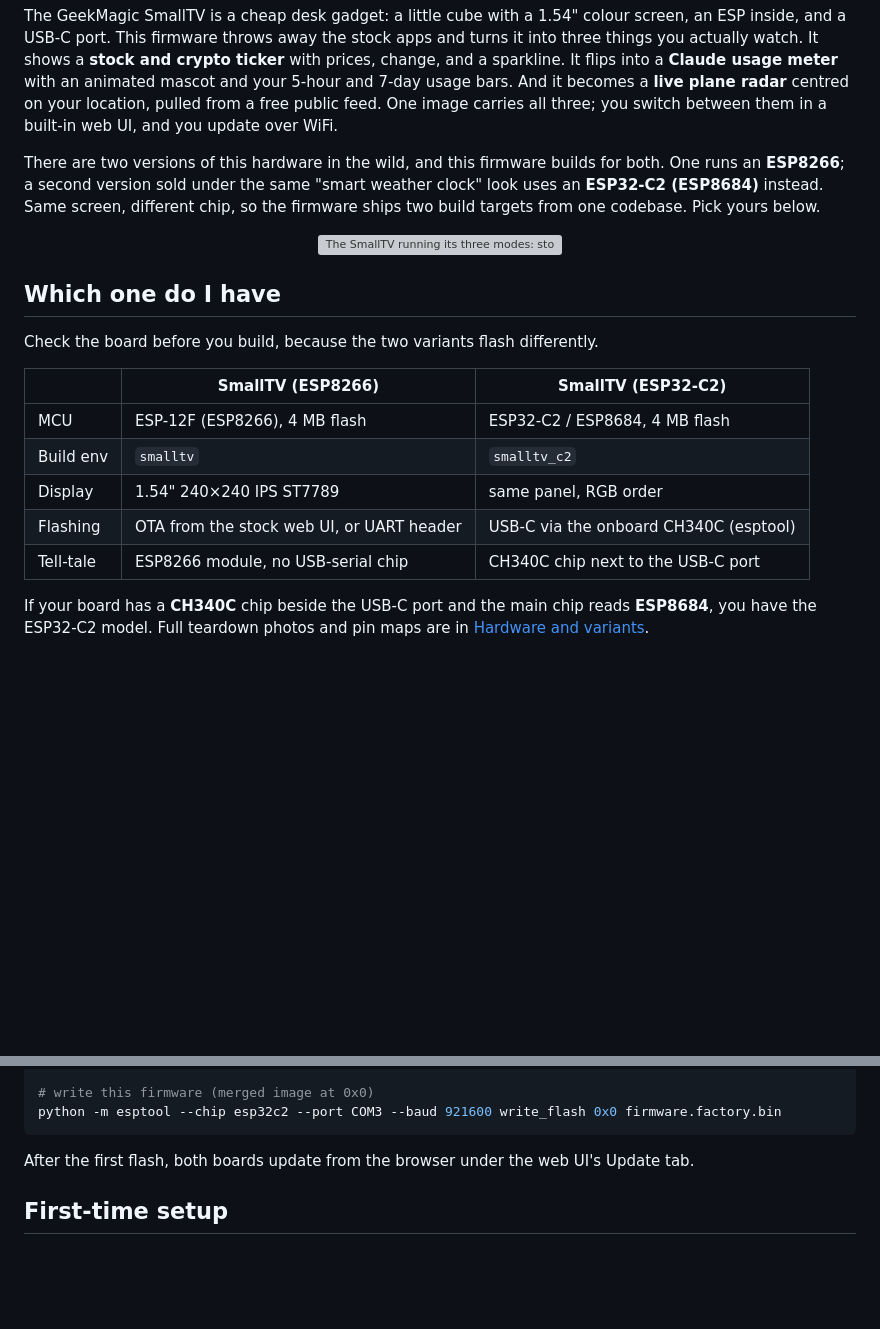
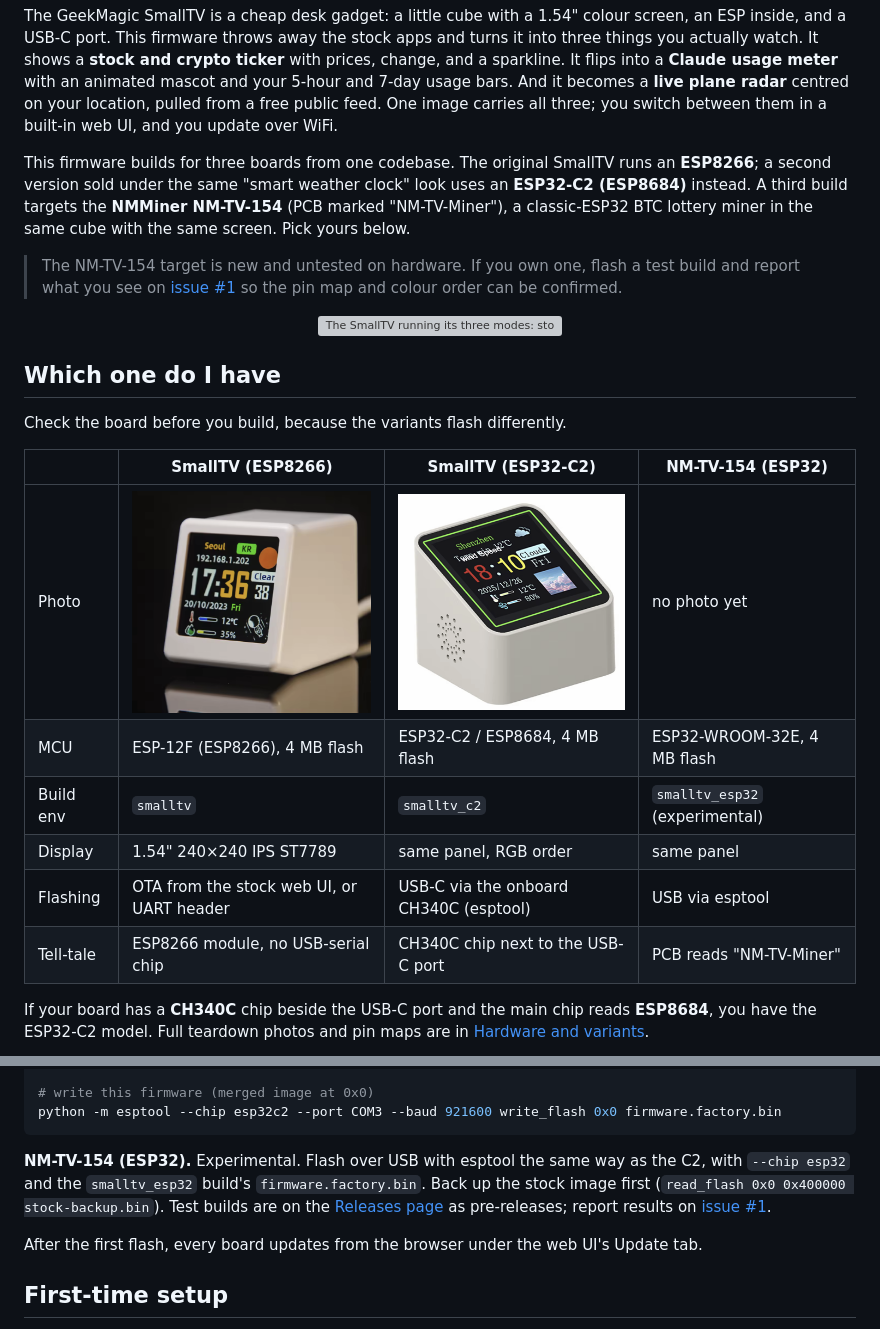
Before and after one commit to itsfuad/DeskMate, a Markdown page: README.md, 2 parts joined by grey strips. GitHub-like rendering; pictures changed too: docs/public/assets/product-8266.png; blank space fills up the shorter version; grey boxes are pictures that could not be loaded.

````diff
--- a/README.md
+++ b/README.md
@@ -19,7 +19,9 @@
 
 The GeekMagic SmallTV is a cheap desk gadget: a little cube with a 1.54" colour screen, an ESP inside, and a USB-C port. This firmware throws away the stock apps and turns it into three things you actually watch. It shows a **stock and crypto ticker** with prices, change, and a sparkline. It flips into a **Claude usage meter** with an animated mascot and your 5-hour and 7-day usage bars. And it becomes a **live plane radar** centred on your location, pulled from a free public feed. One image carries all three; you switch between them in a built-in web UI, and you update over WiFi.
 
-There are two versions of this hardware in the wild, and this firmware builds for both. One runs an **ESP8266**; a second version sold under the same "smart weather clock" look uses an **ESP32-C2 (ESP8684)** instead. Same screen, different chip, so the firmware ships two build targets from one codebase. Pick yours below.
+This firmware builds for three boards from one codebase. The original SmallTV runs an **ESP8266**; a second version sold under the same "smart weather clock" look uses an **ESP32-C2 (ESP8684)** instead. A third build targets the **NMMiner NM-TV-154** (PCB marked "NM-TV-Miner"), a classic-ESP32 BTC lottery miner in the same cube with the same screen. Pick yours below.
+
+> The NM-TV-154 target is new and untested on hardware. If you own one, flash a test build and report what you see on [issue #1](https://github.com/giovi321/smalltv-mod/issues/1) so the pin map and colour order can be confirmed.
 
 <p align="center">
   <img src="docs/public/assets/screen.svg" alt="The SmallTV running its three modes: stock ticker, Claude usage, and plane radar" width="900" />
@@ -27,14 +29,15 @@ There are two versions of this hardware in the wild, and this firmware builds fo
 
 ## Which one do I have
 
-Check the board before you build, because the two variants flash differently.
+Check the board before you build, because the variants flash differently.
 
-| | SmallTV (ESP8266) | SmallTV (ESP32-C2) |
-|---|---|---|
-| MCU | ESP-12F (ESP8266), 4 MB flash | ESP32-C2 / ESP8684, 4 MB flash |
-| Build env | `smalltv` | `smalltv_c2` |
-| Display | 1.54" 240×240 IPS ST7789 | same panel, RGB order |
-| Flashing | OTA from the stock web UI, or UART header | USB-C via the onboard CH340C (esptool) |
-| Tell-tale | ESP8266 module, no USB-serial chip | CH340C chip next to the USB-C port |
+| | SmallTV (ESP8266) | SmallTV (ESP32-C2) | NM-TV-154 (ESP32) |
+|---|---|---|---|
+| Photo | <img src="docs/public/assets/product-8266.png" alt="The SmallTV (ESP8266)" width="240"> | <img src="docs/public/assets/product-c2.png" alt="The SmallTV (ESP32-C2)" width="240"> | no photo yet |
+| MCU | ESP-12F (ESP8266), 4 MB flash | ESP32-C2 / ESP8684, 4 MB flash | ESP32-WROOM-32E, 4 MB flash |
+| Build env | `smalltv` | `smalltv_c2` | `smalltv_esp32` (experimental) |
+| Display | 1.54" 240×240 IPS ST7789 | same panel, RGB order | same panel |
+| Flashing | OTA from the stock web UI, or UART header | USB-C via the onboard CH340C (esptool) | USB via esptool |
+| Tell-tale | ESP8266 module, no USB-serial chip | CH340C chip next to the USB-C port | PCB reads "NM-TV-Miner" |
 
 If your board has a **CH340C** chip beside the USB-C port and the main chip reads **ESP8684**, you have the ESP32-C2 model. Full teardown photos and pin maps are in [Hardware and variants](https://giovi321.github.io/smalltv-mod/getting-started/hardware/).
@@ -77,7 +75,9 @@ python -m esptool --chip esp32c2 --port COM3 read_flash 0x0 0x400000 stock-backu
 python -m esptool --chip esp32c2 --port COM3 --baud 921600 write_flash 0x0 firmware.factory.bin
 ```
 
-After the first flash, both boards update from the browser under the web UI's Update tab.
+**NM-TV-154 (ESP32).** Experimental. Flash over USB with esptool the same way as the C2, with `--chip esp32` and the `smalltv_esp32` build's `firmware.factory.bin`. Back up the stock image first (`read_flash 0x0 0x400000 stock-backup.bin`). Test builds are on the [Releases page](../../releases) as pre-releases; report results on [issue #1](https://github.com/giovi321/smalltv-mod/issues/1).
+
+After the first flash, every board updates from the browser under the web UI's Update tab.
 
 ## First-time setup
 
````
Also changed, not shown: other parts of README.md (+5 -8 lines), 13 other files.
